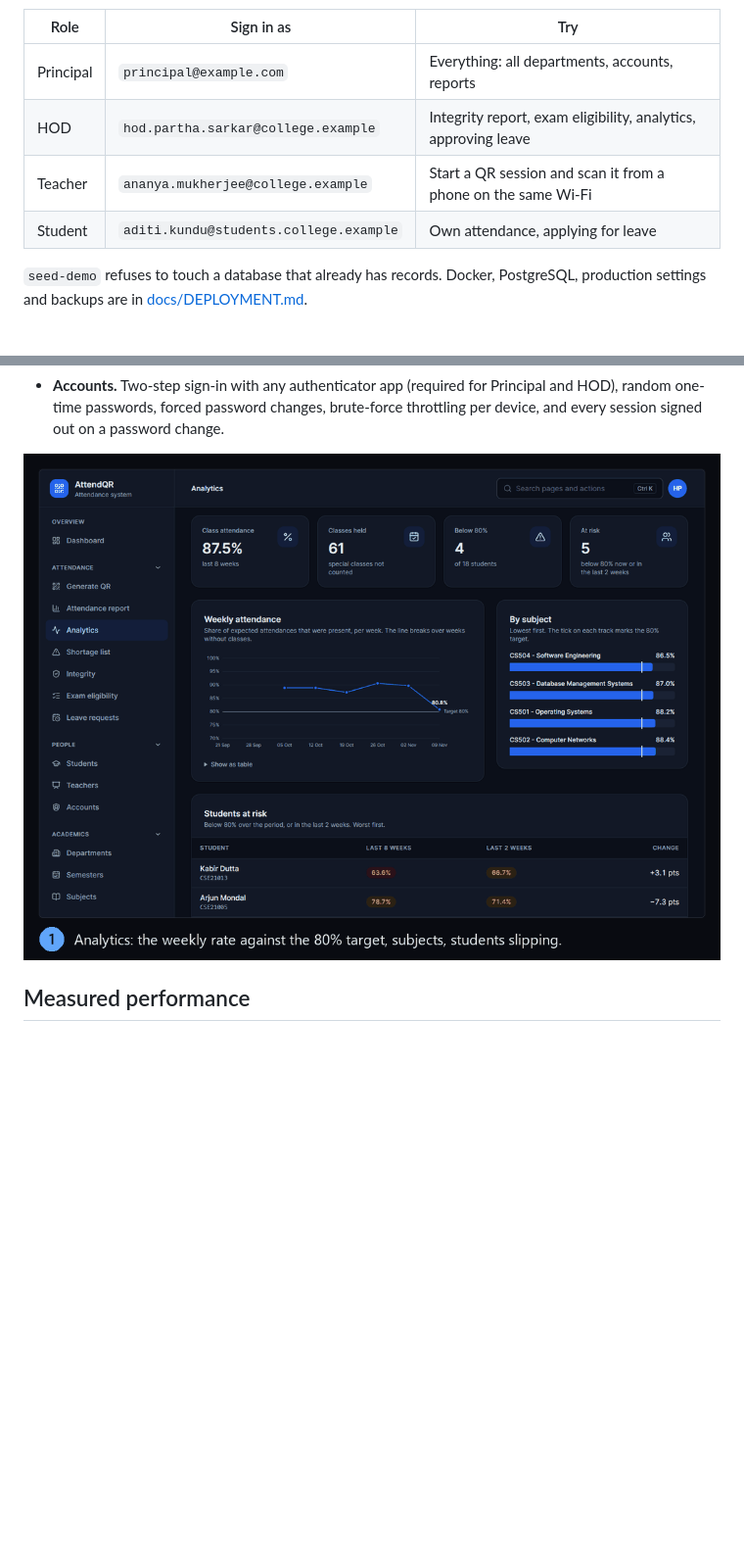
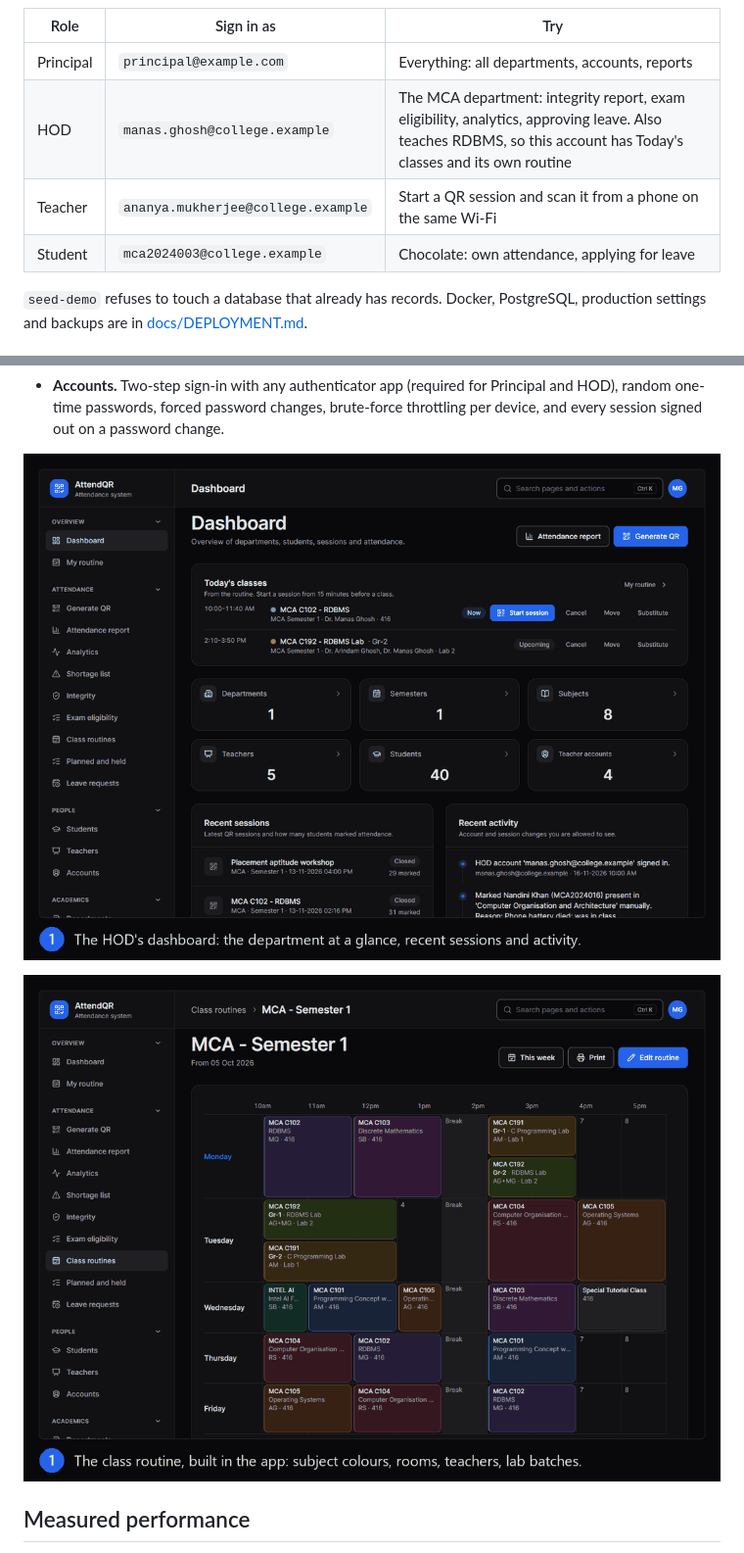
Before and after one commit to Krishnendu-9/AttendQR, a Markdown page: README.md, 2 parts joined by grey strips. Shown at 98% size. Drawn GitHub-style; pictures changed too: docs/media/reports-tour.gif, docs/media/routine-tour.gif (added); blank space fills up the shorter version.

Commit message:
Show the MCA demo in the README and re-record its GIFs
New demo sign-ins and test count, subject colours and an HOD who teaches among the features, and a third GIF for the class routine.

```diff
--- a/README.md
+++ b/README.md
@@ -26,9 +26,9 @@ Every demo account uses the password `AttendQR@demo1`:
 | Role | Sign in as | Try |
 | --- | --- | --- |
 | Principal | `principal@example.com` | Everything: all departments, accounts, reports |
-| HOD | `hod.partha.sarkar@college.example` | Integrity report, exam eligibility, analytics, approving leave |
+| HOD | `manas.ghosh@college.example` | The MCA department: integrity report, exam eligibility, analytics, approving leave. Also teaches RDBMS, so this account has Today's classes and its own routine |
 | Teacher | `ananya.mukherjee@college.example` | Start a QR session and scan it from a phone on the same Wi-Fi |
-| Student | `aditi.kundu@students.college.example` | Own attendance, applying for leave |
+| Student | `mca2024003@college.example` | Chocolate: own attendance, applying for leave |
 
 `seed-demo` refuses to touch a database that already has records. Docker, PostgreSQL, production settings and backups are in [docs/DEPLOYMENT.md](docs/DEPLOYMENT.md).
 
@@ -78,7 +78,9 @@ Each rule has tests. What is *not* covered, such as registering a friend's phone
 - **Settings in the app.** The Principal sets the institution's name, the attendance target, the eligibility percentages, the time zone, the working days, the first day of the week, and the words the app uses ("Course", "Batch", "Director"). The server's values are the defaults, and security settings never move to the page.
 - **Accounts.** Two-step sign-in with any authenticator app (required for Principal and HOD), random one-time passwords, forced password changes, brute-force throttling per device, and every session signed out on a password change.
 
-![The HOD's pages: analytics, the integrity report, exam eligibility, the shortage list and leave requests](docs/media/reports-tour.gif)
+![The HOD's pages: the dashboard, analytics, the integrity report, exam eligibility, the shortage list and leave requests](docs/media/reports-tour.gif)
+
+![The class routine: a row per day with the times across the top, in subject colours, with rooms, teachers and two lab batches sharing a slot; a class cancelled for one date with its reason; a substitute taking another class; and planned against held](docs/media/routine-tour.gif)
 
 ## Measured performance
 
```
Also changed, not shown: other parts of README.md (+4 -4 lines), docs/media/attendance-flow.gif.
